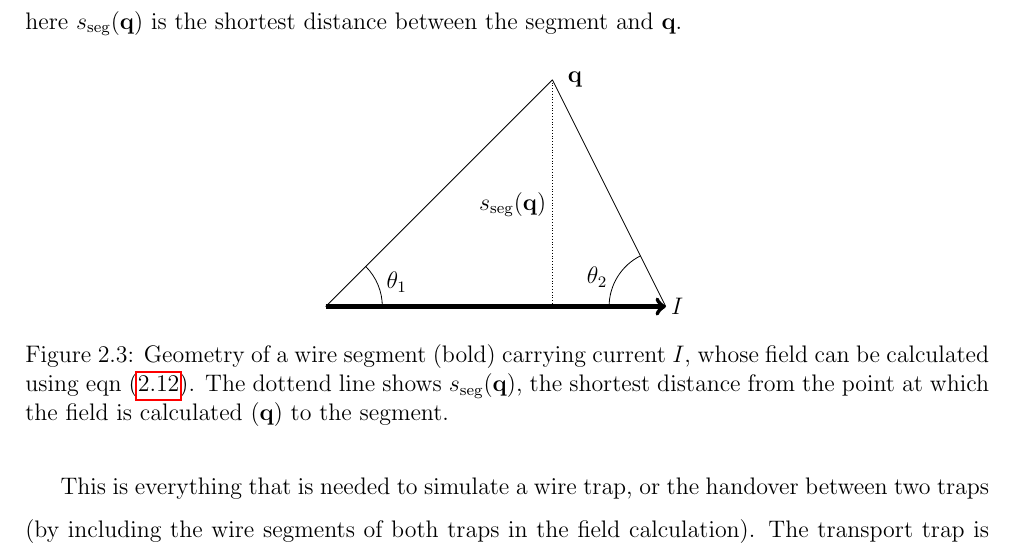
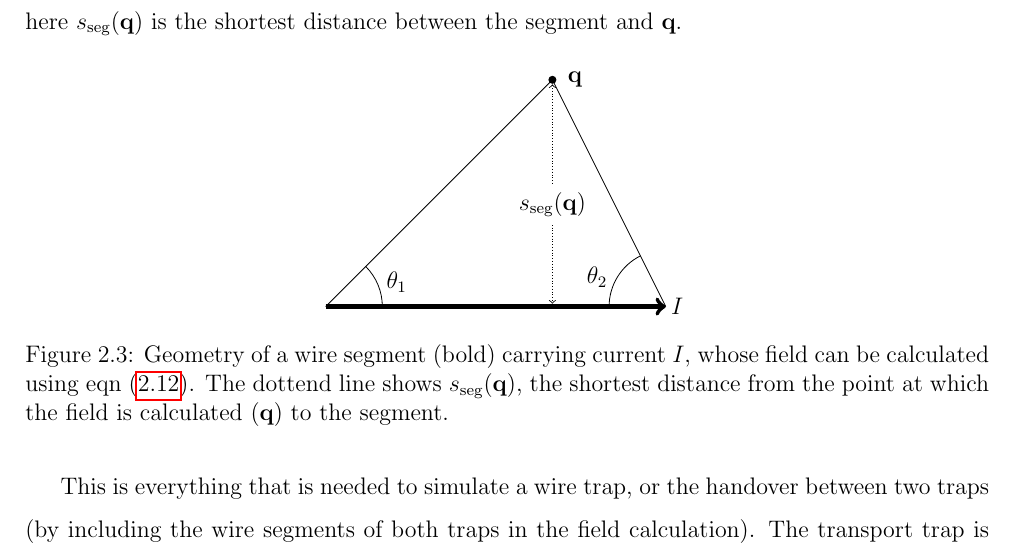
Before and after one commit to mcgarc/PhDWrite, a LaTeX thesis (main.tex, which reads chapters/design.tex): part of page 26 of 62, cut so that both start at the same text. Compiled offline with pdfLaTeX.

Commit message:
Minor fixes to wire segment fig

```diff
--- a/chapters/design.tex
+++ b/chapters/design.tex
@@ -265,14 +266,16 @@ and $\mathbf{q}$.
     \draw[line width=0.75mm, ->] (L) -- (R);
     \draw (L) -- (Q);
     \draw (R) -- (Q);
-    \draw[densely dotted] (Q) -- (1, 0);
+    \draw[<->, densely dotted,shorten >=.5mm,shorten <=.8mm] (Q) -- (1, 0);
+    % Draw dot at Q
+    \node at (Q)[circle,fill,inner sep=.5mm]{};
     % Draw angels
     \draw pic[draw,angle radius=1cm,"$\theta_1$" shift={(7mm,2mm)}] {angle=R--L--Q};
     \draw pic[draw,angle radius=1cm,"$\theta_2$" shift={(-7mm,2mm)}] {angle=Q--R--L};
     % Label
     \node[shift={(4mm,0)}] at (Q) {$\mathbf{q}$};
     \node[shift={(2mm, 0)}] at (R) {$I$};
-    \node at (0.3, 1.8) {$s_\text{seg}(\mathbf{q})$};
+    \node[fill=white] at (1., 1.8) {$s_\text{seg}(\mathbf{q})$};
   \end{tikzpicture}
   \caption{Geometry of a wire segment (bold) carrying current $I$, whose field
   can be calculated using \myeqref{design:eq:segmentfield}. The dottend line
```
Also changed, not shown: chapters/design.tex (1 more changed lines).
